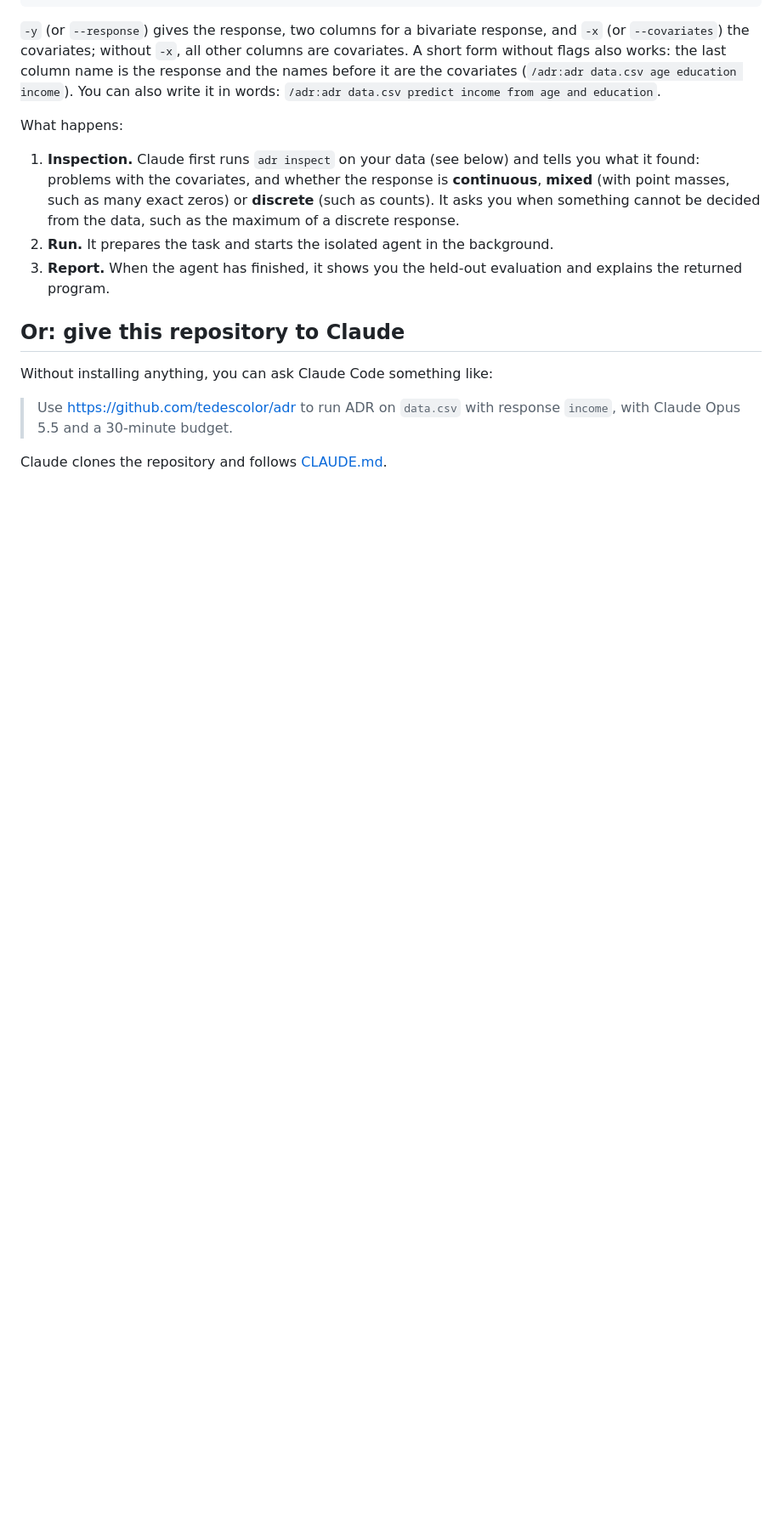
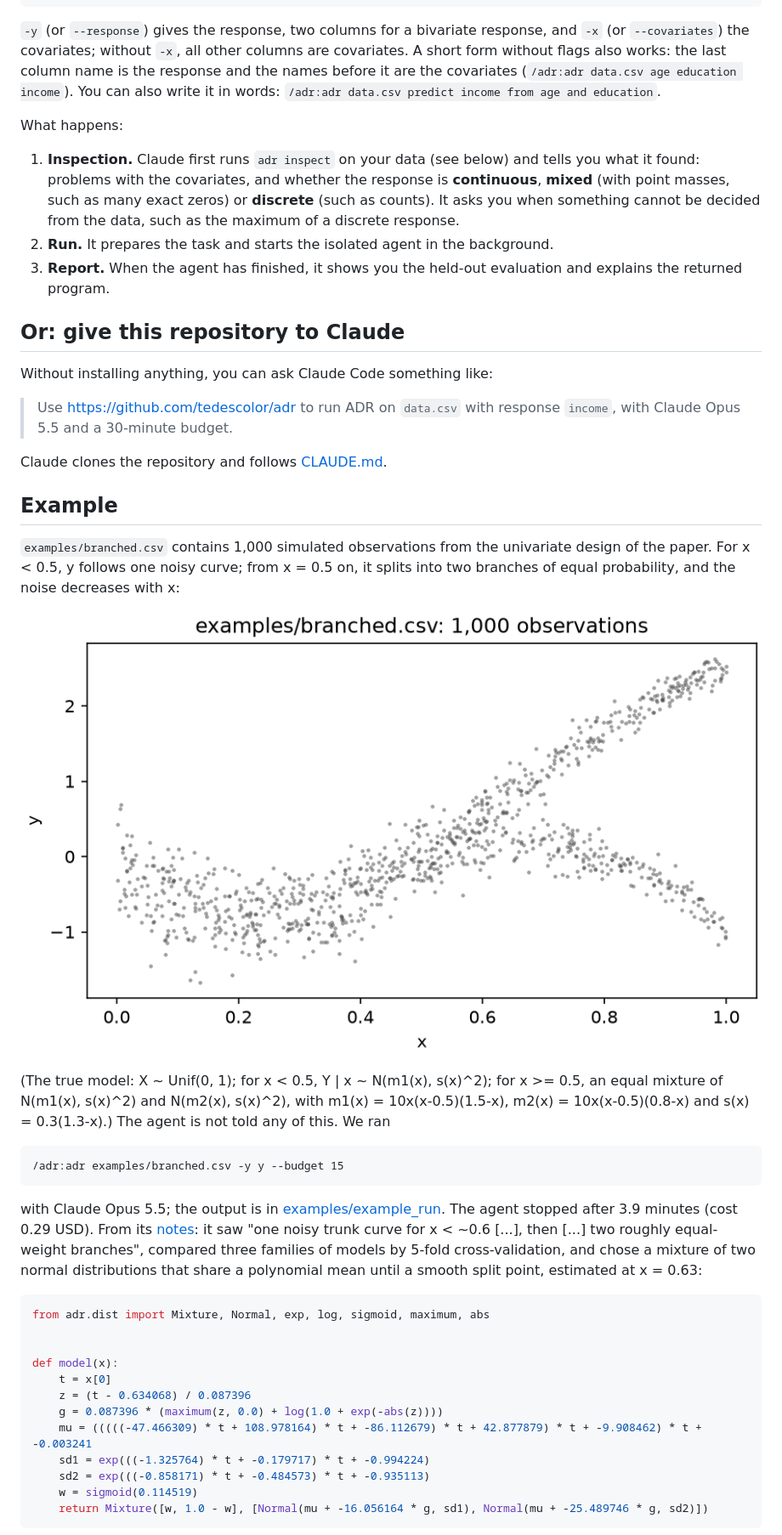
Before and after one commit to tedescolor/adr, a Markdown page: README.md, the part around one of its changes. Shown at 85% size. GitHub-like rendering; pictures changed too: docs/example_data.png (added); blank space fills up the shorter version.

````diff
--- a/README.md
+++ b/README.md
@@ -59,3 +59,41 @@ Without installing anything, you can ask Claude Code something like:
 > Claude Opus 5.5 and a 30-minute budget.
 
 Claude clones the repository and follows [CLAUDE.md](CLAUDE.md).
+
+## Example
+
+`examples/branched.csv` contains 1,000 simulated observations from the univariate design of the
+paper. For x < 0.5, y follows one noisy curve; from x = 0.5 on, it splits into two branches of
+equal probability, and the noise decreases with x:
+
+![The example data](docs/example_data.png)
+
+(The true model: X ~ Unif(0, 1); for x < 0.5, Y | x ~ N(m1(x), s(x)^2); for x >= 0.5, an equal
+mixture of N(m1(x), s(x)^2) and N(m2(x), s(x)^2), with m1(x) = 10x(x-0.5)(1.5-x),
+m2(x) = 10x(x-0.5)(0.8-x) and s(x) = 0.3(1.3-x).) The agent is not told any of this. We ran
+
+```
+/adr:adr examples/branched.csv -y y --budget 15
+```
+
+with Claude Opus 5.5; the output is in [examples/example_run](examples/example_run). The agent
+stopped after 3.9 minutes (cost 0.29 USD). From its [notes](examples/example_run/notes.md): it saw
+"one noisy trunk curve for x < ~0.6 [...], then [...] two roughly equal-weight branches",
+compared three families of models by 5-fold cross-validation, and chose a mixture of two normal
+distributions that share a polynomial mean until a smooth split point, estimated at x = 0.63:
+
+```python
+from adr.dist import Mixture, Normal, exp, log, sigmoid, maximum, abs
+
+
+def model(x):
+    t = x[0]
+    z = (t - 0.634068) / 0.087396
+    g = 0.087396 * (maximum(z, 0.0) + log(1.0 + exp(-abs(z))))
+    mu = (((((-47.466309) * t + 108.978164) * t + -86.112679) * t + 42.877879) * t + -9.908462) * t + -0.003241
+    sd1 = exp(((-1.325764) * t + -0.179717) * t + -0.994224)
+    sd2 = exp(((-0.858171) * t + -0.484573) * t + -0.935113)
+    w = sigmoid(0.114519)
+    return Mixture([w, 1.0 - w], [Normal(mu + -16.056164 * g, sd1), Normal(mu + -25.489746 * g, sd2)])
+```
+
````
Also changed, not shown: other parts of README.md (+40 -36 lines), examples/example_run/notes.md (added, +21 -0 lines), examples/example_run/report.md (added, +86 -0 lines), docs/example_fit.png (added), docs/plot_example.png, 6 other files.
